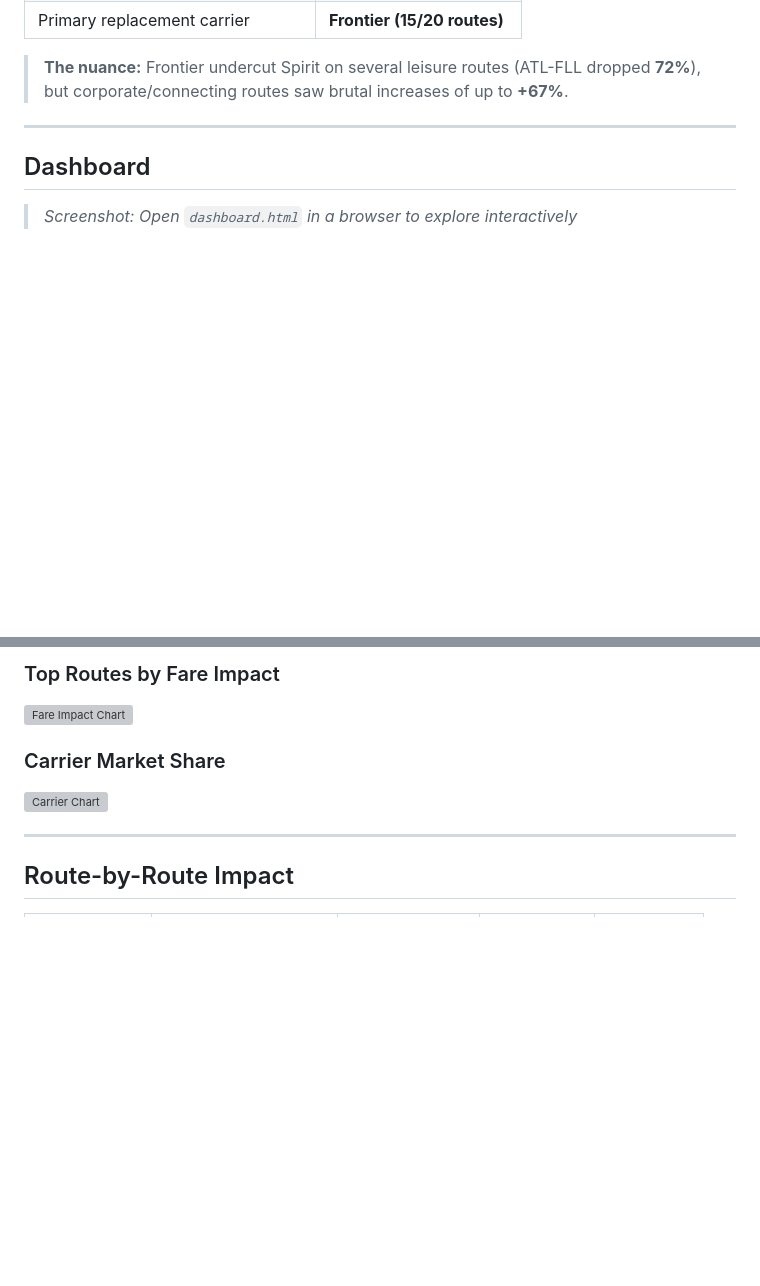
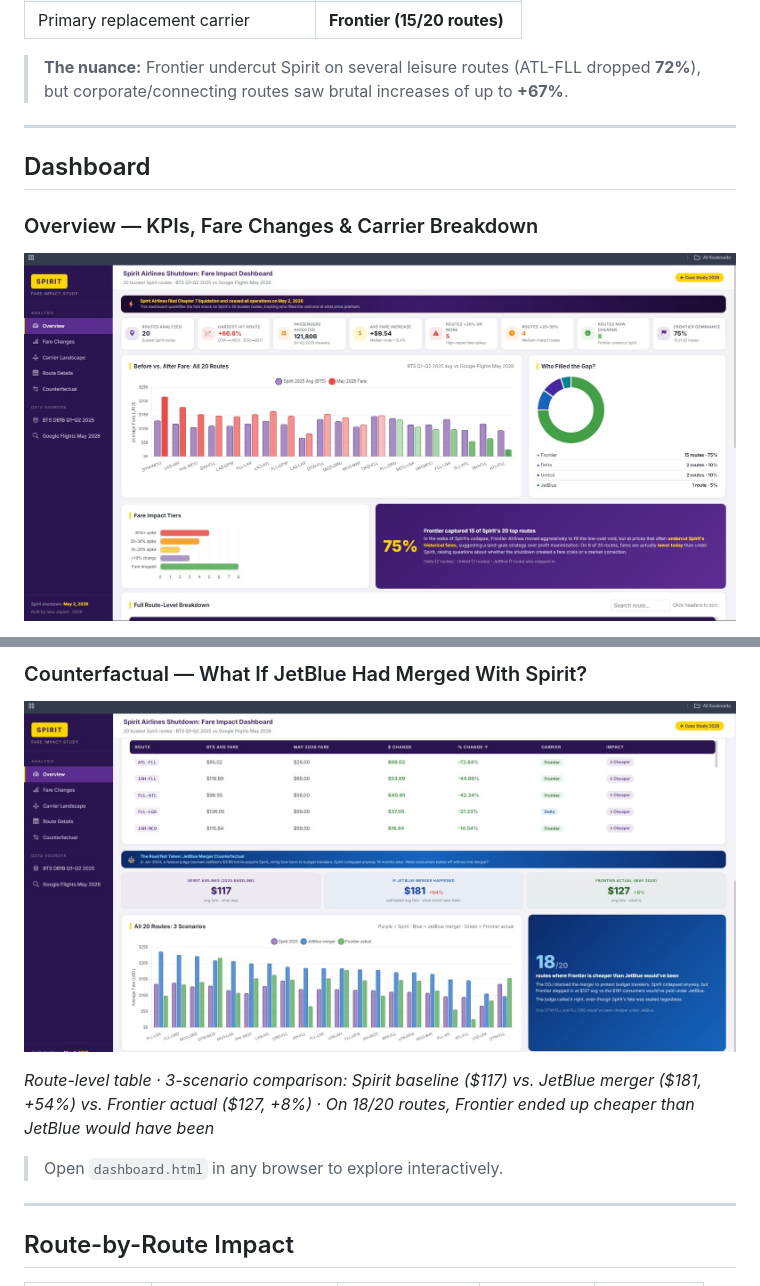
Before and after one commit to Isha2605/spirit-airlines-fare-impact, a Markdown page: README.md, 2 parts joined by grey strips. GitHub-like rendering; pictures changed too: dashboard screenshots/spirit-shutdown-case-study-dashboard_1.jpg (added), dashboard screenshots/spirit-shutdown-case-study-dashboard_2.jpg (added); blank space fills up the shorter version; grey boxes are pictures that could not be loaded.

Commit message:
Add dashboard screenshots and wire into README

```diff
--- a/README.md
+++ b/README.md
@@ -35,6 +35,6 @@ This project answers that question with data.
 
 ## Dashboard
 
-<!-- Add screenshot of full dashboard here -->
-> *Screenshot: Open `dashboard.html` in a browser to explore interactively*
+### Overview — KPIs, Fare Changes & Carrier Breakdown
+![Dashboard Overview](dashboard%20screenshots/spirit-shutdown-case-study-dashboard_1.jpg)
 
@@ -44,11 +42,10 @@ This project answers that question with data.
 
-### Top Routes by Fare Impact
-<!-- Replace with actual screenshot -->
-![Fare Impact Chart](dashboard%20screenshots/fare_impact_chart.png)
+### Counterfactual — What If JetBlue Had Merged With Spirit?
+![Dashboard Counterfactual](dashboard%20screenshots/spirit-shutdown-case-study-dashboard_2.jpg)
 
-### Carrier Market Share
-<!-- Replace with actual screenshot -->
-![Carrier Chart](dashboard%20screenshots/carrier_chart.png)
+*Route-level table · 3-scenario comparison: Spirit baseline ($117) vs. JetBlue merger ($181, +54%) vs. Frontier actual ($127, +8%) · On 18/20 routes, Frontier ended up cheaper than JetBlue would have been*
+
+> Open `dashboard.html` in any browser to explore interactively.
 
 ---
 
```
Also changed, not shown: other parts of README.md (+1 -3 lines).
